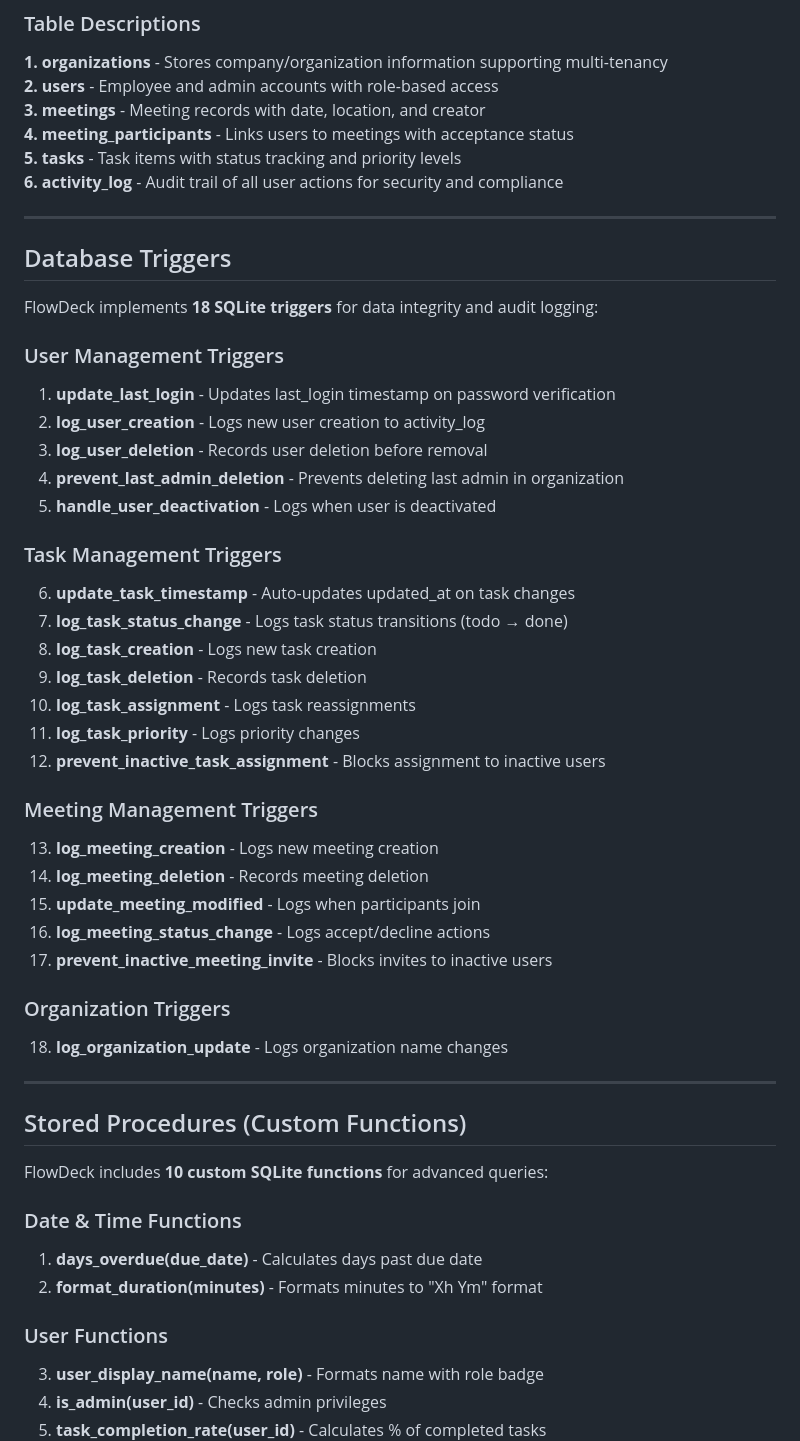
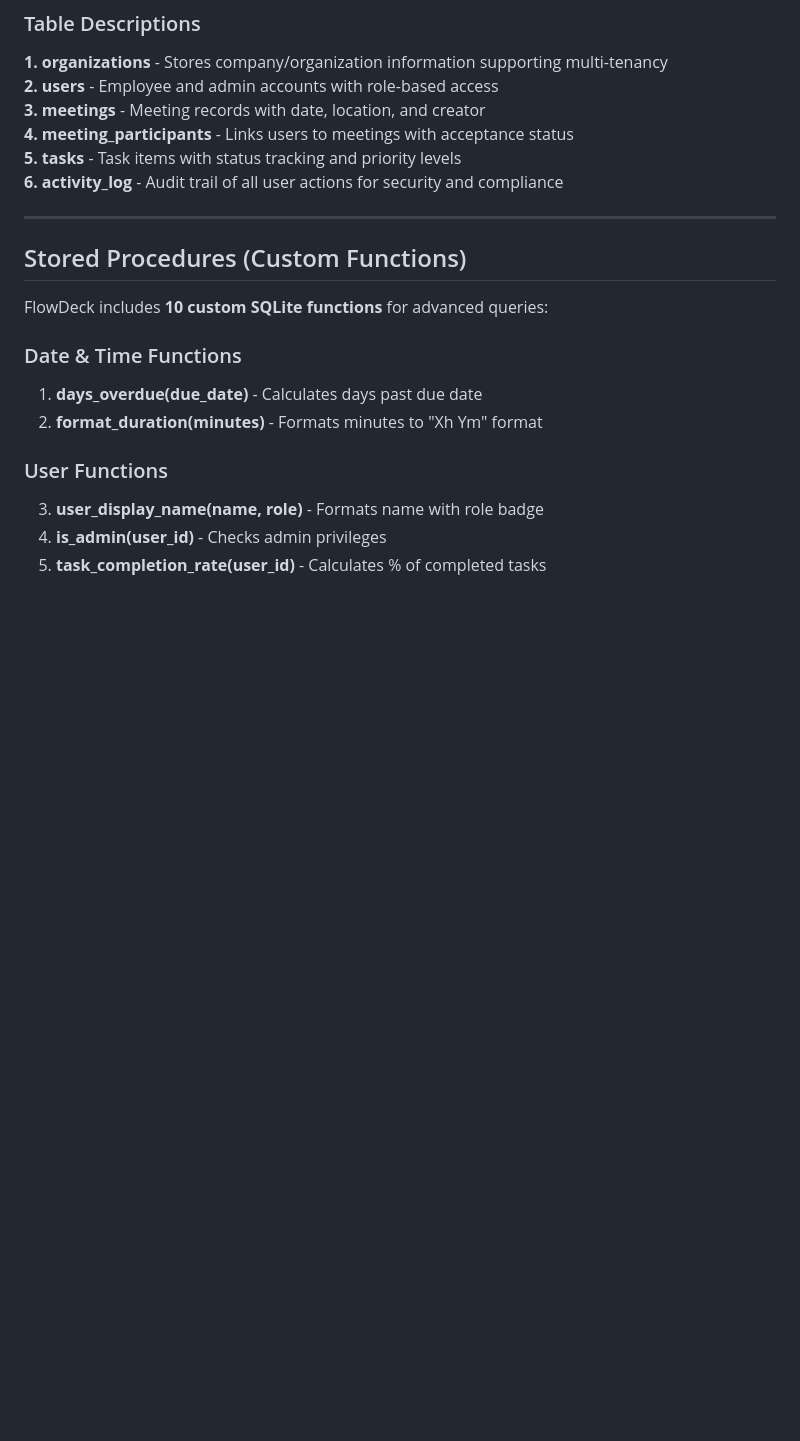
Before and after one commit to realshubhamraut/FlowDeck-webapp, a Markdown page: DOCUMENTATION.md, the part around the change. Rendered like a GitHub page; blank space fills up the shorter version.

Commit message:
deleted trigs

```diff
--- a/DOCUMENTATION.md
+++ b/DOCUMENTATION.md
@@ -96,37 +96,7 @@ erDiagram
 **5. tasks** - Task items with status tracking and priority levels
 **6. activity_log** - Audit trail of all user actions for security and compliance
 
----
 
-## Database Triggers
-
-FlowDeck implements **18 SQLite triggers** for data integrity and audit logging:
-
-### User Management Triggers
-1. **update_last_login** - Updates last_login timestamp on password verification
-2. **log_user_creation** - Logs new user creation to activity_log
-3. **log_user_deletion** - Records user deletion before removal
-4. **prevent_last_admin_deletion** - Prevents deleting last admin in organization
-5. **handle_user_deactivation** - Logs when user is deactivated
-
-### Task Management Triggers
-6. **update_task_timestamp** - Auto-updates updated_at on task changes
-7. **log_task_status_change** - Logs task status transitions (todo → done)
-8. **log_task_creation** - Logs new task creation
-9. **log_task_deletion** - Records task deletion
-10. **log_task_assignment** - Logs task reassignments
-11. **log_task_priority** - Logs priority changes
-12. **prevent_inactive_task_assignment** - Blocks assignment to inactive users
-
-### Meeting Management Triggers
-13. **log_meeting_creation** - Logs new meeting creation
-14. **log_meeting_deletion** - Records meeting deletion
-15. **update_meeting_modified** - Logs when participants join
-16. **log_meeting_status_change** - Logs accept/decline actions
-17. **prevent_inactive_meeting_invite** - Blocks invites to inactive users
-
-### Organization Triggers
-18. **log_organization_update** - Logs organization name changes
 
 ---
 
```
